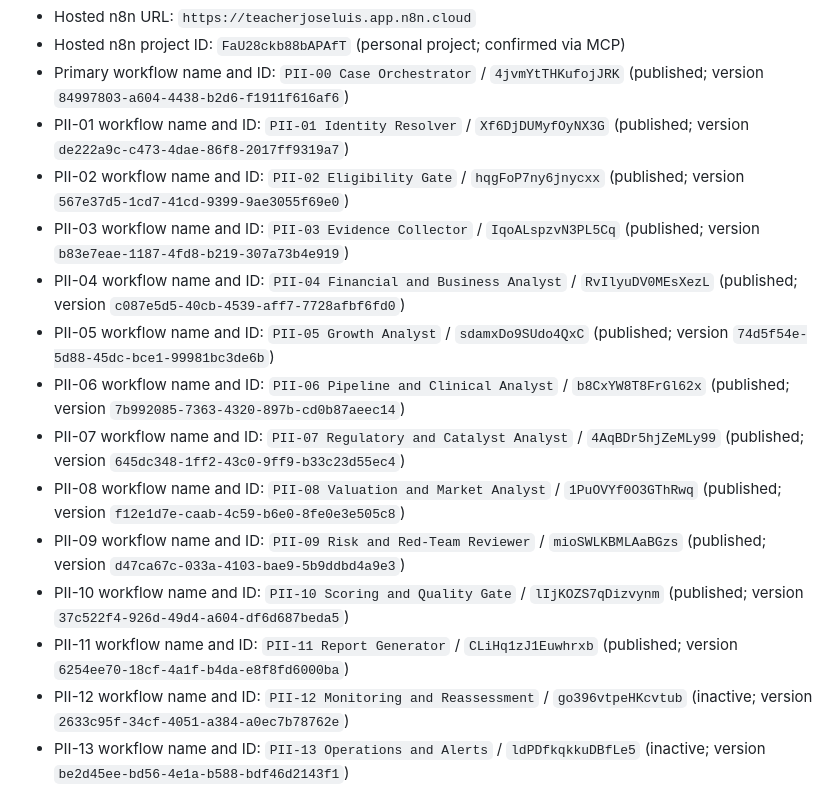
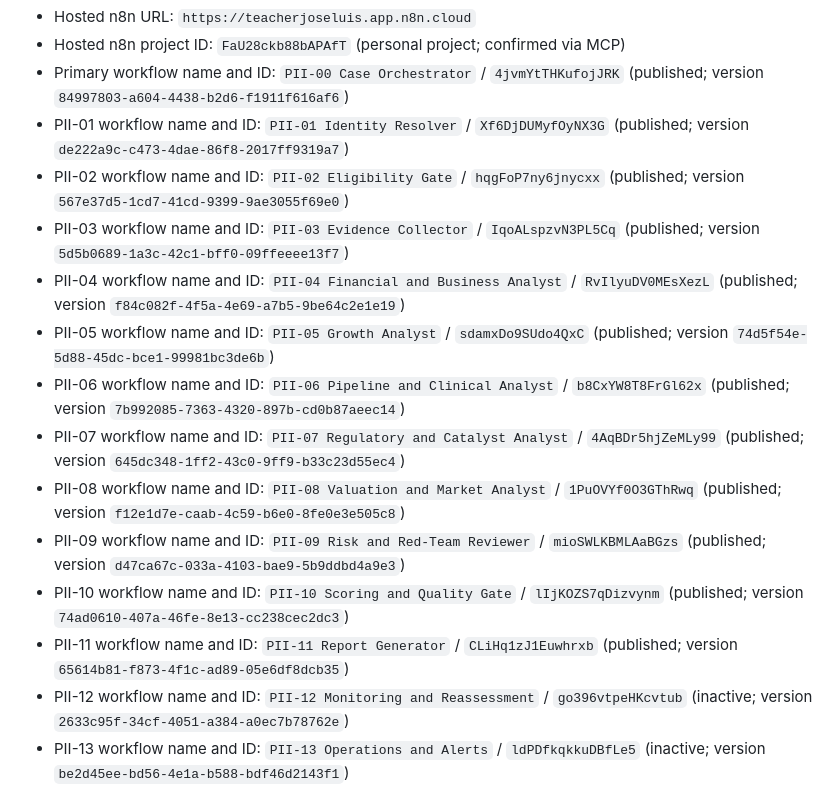
Before and after one commit to teacherjoseluis/PI_OpportunityInvestigator, a Markdown page: AGENTS.md, the part around one of its changes. Drawn GitHub-style.

```diff
--- a/AGENTS.md
+++ b/AGENTS.md
@@ -146,15 +146,15 @@ Fill these values as the project is established:
 - Primary workflow name and ID: `PII-00 Case Orchestrator` / `4jvmYtTHKufojJRK` (published; version `84997803-a604-4438-b2d6-f1911f616af6`)
 - PII-01 workflow name and ID: `PII-01 Identity Resolver` / `Xf6DjDUMyfOyNX3G` (published; version `de222a9c-c473-4dae-86f8-2017ff9319a7`)
 - PII-02 workflow name and ID: `PII-02 Eligibility Gate` / `hqgFoP7ny6jnycxx` (published; version `567e37d5-1cd7-41cd-9399-9ae3055f69e0`)
-- PII-03 workflow name and ID: `PII-03 Evidence Collector` / `IqoALspzvN3PL5Cq` (published; version `b83e7eae-1187-4fd8-b219-307a73b4e919`)
-- PII-04 workflow name and ID: `PII-04 Financial and Business Analyst` / `RvIlyuDV0MEsXezL` (published; version `c087e5d5-40cb-4539-aff7-7728afbf6fd0`)
+- PII-03 workflow name and ID: `PII-03 Evidence Collector` / `IqoALspzvN3PL5Cq` (published; version `5d5b0689-1a3c-42c1-bff0-09ffeeee13f7`)
+- PII-04 workflow name and ID: `PII-04 Financial and Business Analyst` / `RvIlyuDV0MEsXezL` (published; version `f84c082f-4f5a-4e69-a7b5-9be64c2e1e19`)
 - PII-05 workflow name and ID: `PII-05 Growth Analyst` / `sdamxDo9SUdo4QxC` (published; version `74d5f54e-5d88-45dc-bce1-99981bc3de6b`)
 - PII-06 workflow name and ID: `PII-06 Pipeline and Clinical Analyst` / `b8CxYW8T8FrGl62x` (published; version `7b992085-7363-4320-897b-cd0b87aeec14`)
 - PII-07 workflow name and ID: `PII-07 Regulatory and Catalyst Analyst` / `4AqBDr5hjZeMLy99` (published; version `645dc348-1ff2-43c0-9ff9-b33c23d55ec4`)
 - PII-08 workflow name and ID: `PII-08 Valuation and Market Analyst` / `1PuOVYf0O3GThRwq` (published; version `f12e1d7e-caab-4c59-b6e0-8fe0e3e505c8`)
 - PII-09 workflow name and ID: `PII-09 Risk and Red-Team Reviewer` / `mioSWLKBMLAaBGzs` (published; version `d47ca67c-033a-4103-bae9-5b9ddbd4a9e3`)
-- PII-10 workflow name and ID: `PII-10 Scoring and Quality Gate` / `lIjKOZS7qDizvynm` (published; version `37c522f4-926d-49d4-a604-df6d687beda5`)
-- PII-11 workflow name and ID: `PII-11 Report Generator` / `CLiHq1zJ1Euwhrxb` (published; version `6254ee70-18cf-4a1f-b4da-e8f8fd6000ba`)
+- PII-10 workflow name and ID: `PII-10 Scoring and Quality Gate` / `lIjKOZS7qDizvynm` (published; version `74ad0610-407a-46fe-8e13-cc238cec2dc3`)
+- PII-11 workflow name and ID: `PII-11 Report Generator` / `CLiHq1zJ1Euwhrxb` (published; version `65614b81-f873-4f1c-ad89-05e6df8dcb35`)
 - PII-12 workflow name and ID: `PII-12 Monitoring and Reassessment` / `go396vtpeHKcvtub` (inactive; version `2633c95f-34cf-4051-a384-a0ec7b78762e`)
 - PII-13 workflow name and ID: `PII-13 Operations and Alerts` / `ldPDfkqkkuDBfLe5` (inactive; version `be2d45ee-bd56-4e1a-b588-bdf46d2143f1`)
 - PII-14 workflow name and ID: `PII-14 Email Digest and Report Delivery` / `kf6pC1t7J1XavbiE` (published; version `9a7c0bf0-1a1f-4234-99af-d0ec88a6b846`; on PII-00 path)
```
Also changed, not shown: other parts of AGENTS.md (+13 -4 lines).
